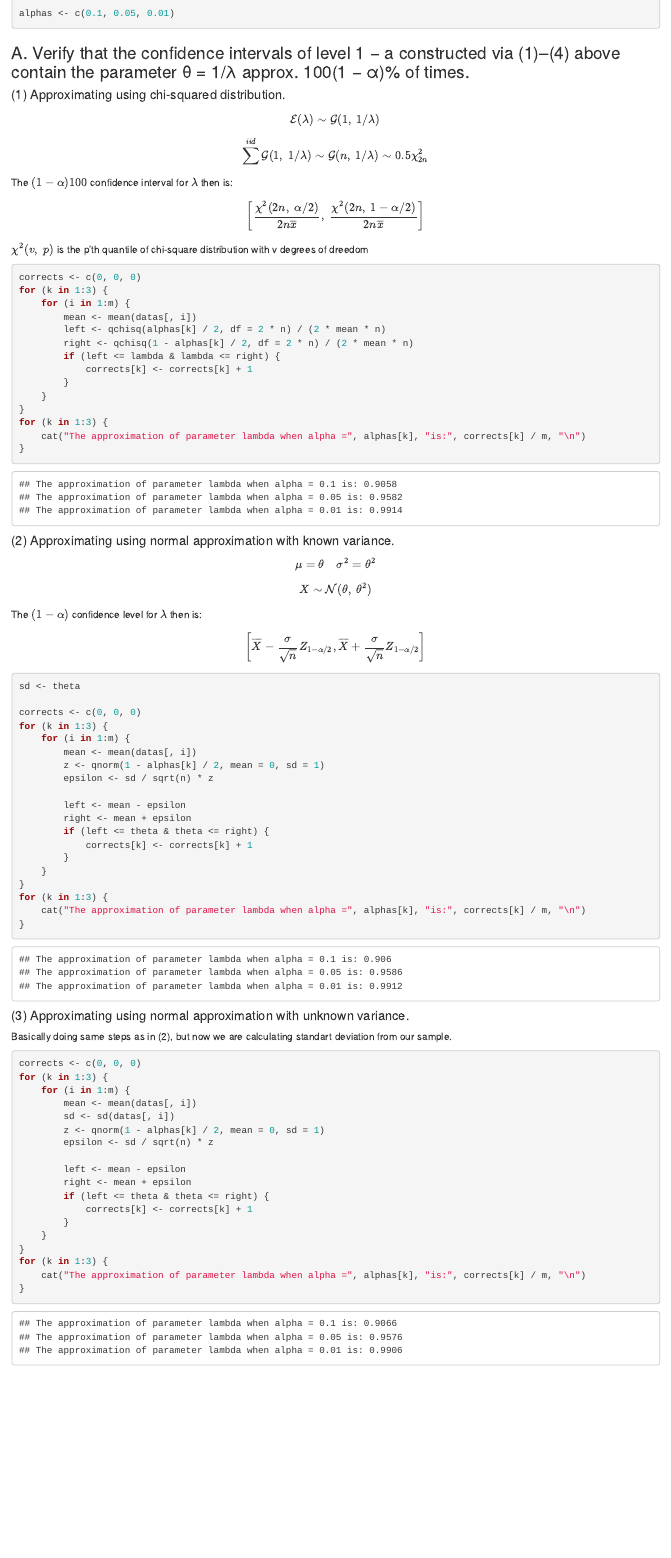
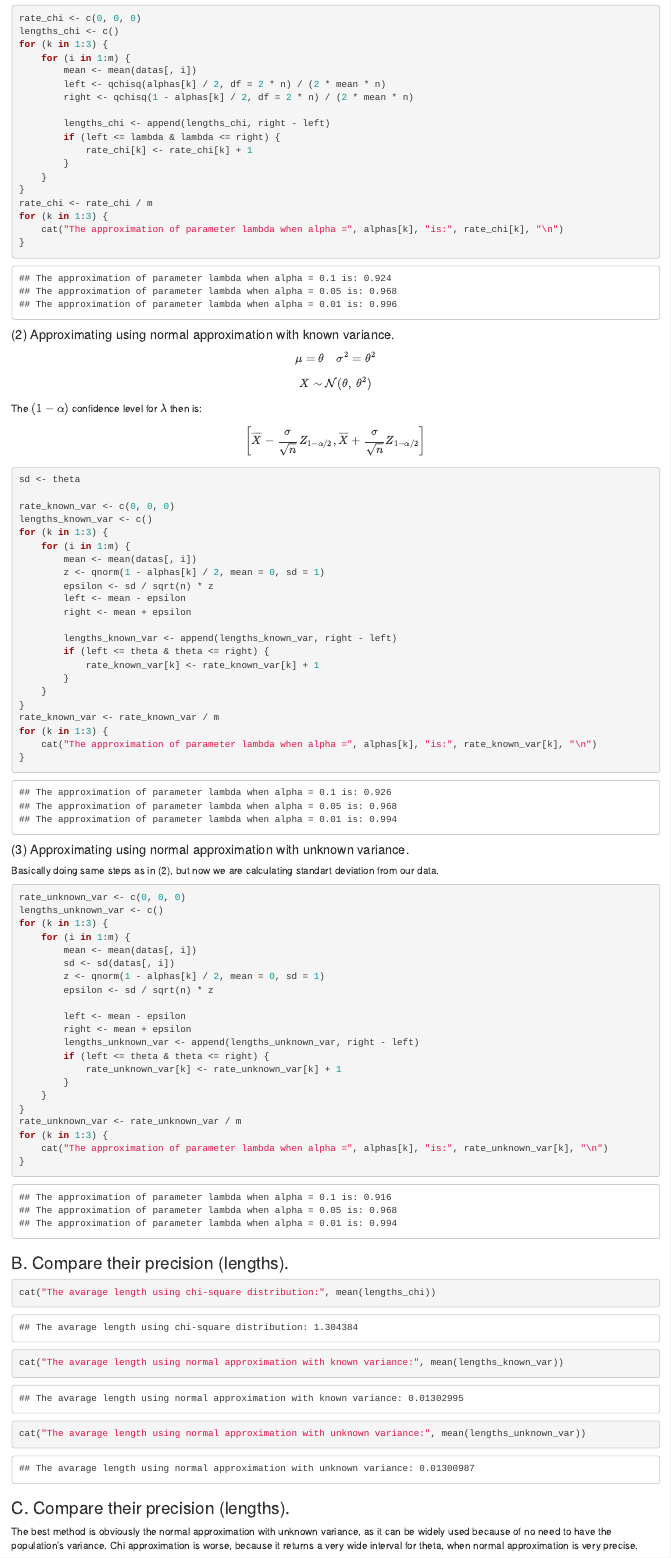
Before and after one commit to andylvua/ParameterEstimation_Lab, an R Markdown document (task3.rmd): the page in a window 1100 px wide, from 350 px down before the commit and from 710 px down after it. Rendered offline with R 4.5, knitr and Pandoc, with nearby package versions; code that draws random numbers runs with fixed seeds of ours.

Commit message:
task 3 finished

````diff
--- a/task3.rmd
+++ b/task3.rmd
@@ -21,7 +21,7 @@ alphas <- c(0.1, 0.05, 0.01)
 
 ### A. Verify that the confidence intervals of level 1 − a constructed via (1)–(4) above contain the parameter θ = 1/λ approx. 100(1 − α)% of times.
 
-#### (1) Approximating using chi-squared distribution.
+#### (1) Approximating using chi-square distribution.
 
 $$\mathcal{E}(\lambda) \sim \mathcal{G}(1,\ 1/{\lambda})$$
 $$\sum^{iid}\mathcal{G}(1,\ 1/{\lambda}) \sim \mathcal{G}(n,\ 1/{\lambda})\sim 0.5\chi^2_{2n}$$
@@ -31,19 +31,23 @@ $$\left[\frac{\chi^2(2n,\ \alpha/2)}{2n\overline{x}},\ \frac{\chi^2(2n,\ 1-\alph
 $\chi^2(v,\ p)$ is the p'th quantile of chi-square distribution with v degrees of dreedom
 
 ```{r}
-corrects <- c(0, 0, 0)
+rate_chi <- c(0, 0, 0)
+lengths_chi <- c()
 for (k in 1:3) {
     for (i in 1:m) {
         mean <- mean(datas[, i])
         left <- qchisq(alphas[k] / 2, df = 2 * n) / (2 * mean * n)
         right <- qchisq(1 - alphas[k] / 2, df = 2 * n) / (2 * mean * n)
+
+        lengths_chi <- append(lengths_chi, right - left)
         if (left <= lambda & lambda <= right) {
-            corrects[k] <- corrects[k] + 1
+            rate_chi[k] <- rate_chi[k] + 1
         }
     }
 }
+rate_chi <- rate_chi / m
 for (k in 1:3) {
-    cat("The approximation of parameter lambda when alpha =", alphas[k], "is:", corrects[k] / m, "\n")
+    cat("The approximation of parameter lambda when alpha =", alphas[k], "is:", rate_chi[k], "\n")
 }
 ```
 
@@ -57,30 +61,34 @@ $$\left[\overline{X} - \frac{\sigma}{\sqrt{n}}Z_{1-\alpha/2},\overline{X} + \fra
 ```{r}
 sd <- theta
 
-corrects <- c(0, 0, 0)
+rate_known_var <- c(0, 0, 0)
+lengths_known_var <- c()
 for (k in 1:3) {
     for (i in 1:m) {
         mean <- mean(datas[, i])
         z <- qnorm(1 - alphas[k] / 2, mean = 0, sd = 1)
         epsilon <- sd / sqrt(n) * z
-
         left <- mean - epsilon
         right <- mean + epsilon
+
+        lengths_known_var <- append(lengths_known_var, right - left)
         if (left <= theta & theta <= right) {
-            corrects[k] <- corrects[k] + 1
+            rate_known_var[k] <- rate_known_var[k] + 1
         }
     }
 }
+rate_known_var <- rate_known_var / m
 for (k in 1:3) {
-    cat("The approximation of parameter lambda when alpha =", alphas[k], "is:", corrects[k] / m, "\n")
+    cat("The approximation of parameter lambda when alpha =", alphas[k], "is:", rate_known_var[k], "\n")
 }
 ```
 
 #### (3) Approximating using normal approximation with unknown variance.
-Basically doing same steps as in (2), but now we are calculating standart deviation from our sample.
+Basically doing same steps as in (2), but now we are calculating standart deviation from our data.
 
 ```{r}
-corrects <- c(0, 0, 0)
+rate_unknown_var <- c(0, 0, 0)
+lengths_unknown_var <- c()
 for (k in 1:3) {
     for (i in 1:m) {
         mean <- mean(datas[, i])
@@ -90,12 +98,25 @@ for (k in 1:3) {
 
         left <- mean - epsilon
         right <- mean + epsilon
+        lengths_unknown_var <- append(lengths_unknown_var, right - left)
         if (left <= theta & theta <= right) {
-            corrects[k] <- corrects[k] + 1
+            rate_unknown_var[k] <- rate_unknown_var[k] + 1
         }
     }
 }
+rate_unknown_var <- rate_unknown_var / m
 for (k in 1:3) {
-    cat("The approximation of parameter lambda when alpha =", alphas[k], "is:", corrects[k] / m, "\n")
+    cat("The approximation of parameter lambda when alpha =", alphas[k], "is:", rate_unknown_var[k], "\n")
 }
 ```
+
+### B. Compare their precision (lengths).
+```{r}
+cat("The avarage length using chi-square distribution:", mean(lengths_chi))
+cat("The avarage length using normal approximation with known variance:", mean(lengths_known_var))
+cat("The avarage length using normal approximation with unknown variance:", mean(lengths_unknown_var))
+```
+
+### C. Compare their precision (lengths).
+The best method is obviously the normal approximation with unknown variance, as it can be widely used because of no need to have the population's variance.
+Chi approximation is worse, because it returns a very wide interval for theta, when normal approximation is very precise.
````
Also changed, not shown: task3.rmd (4 more changed lines).
